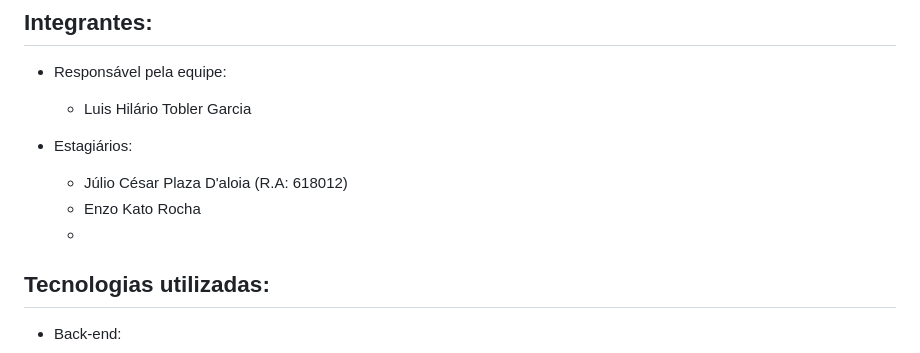
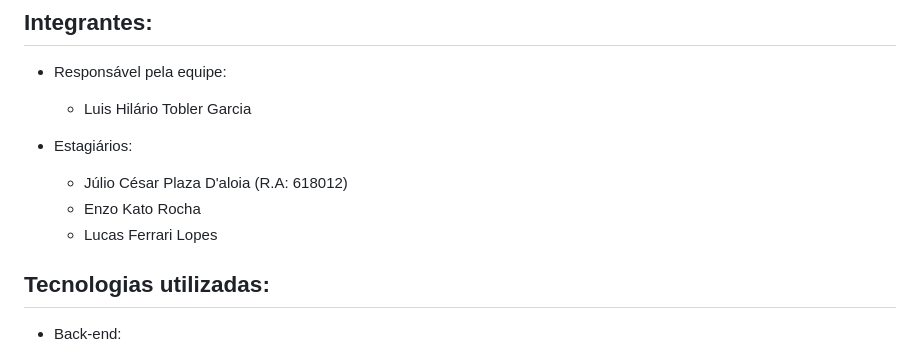
Before and after one commit to PlazaJulio/pcproject, a Markdown page: README.md, the part around the change. GitHub-like rendering.

Commit message:
Update README.md
Adiçao de integrante do projeto

```diff
--- a/README.md
+++ b/README.md
@@ -10,7 +10,7 @@
 - Estagiários:
   - Júlio César Plaza D'aloia (R.A: 618012)
   - Enzo Kato Rocha
-  -
+  - Lucas Ferrari Lopes
 
 ## Tecnologias utilizadas:
 
```
